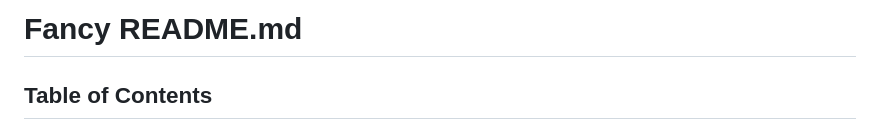
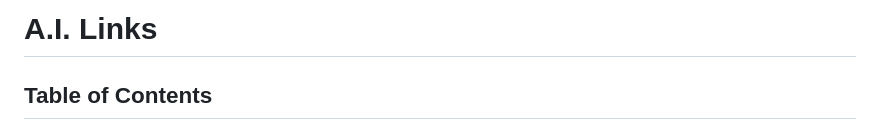
Before and after one commit to RodgerE1/AI-Links, a Markdown page: README.md, the part around the change. Rendered like a GitHub page.

```diff
--- a/README.md
+++ b/README.md
@@ -1,4 +1,4 @@
-# Fancy README.md
+# A.I. Links
 
 ## Table of Contents
 
```
